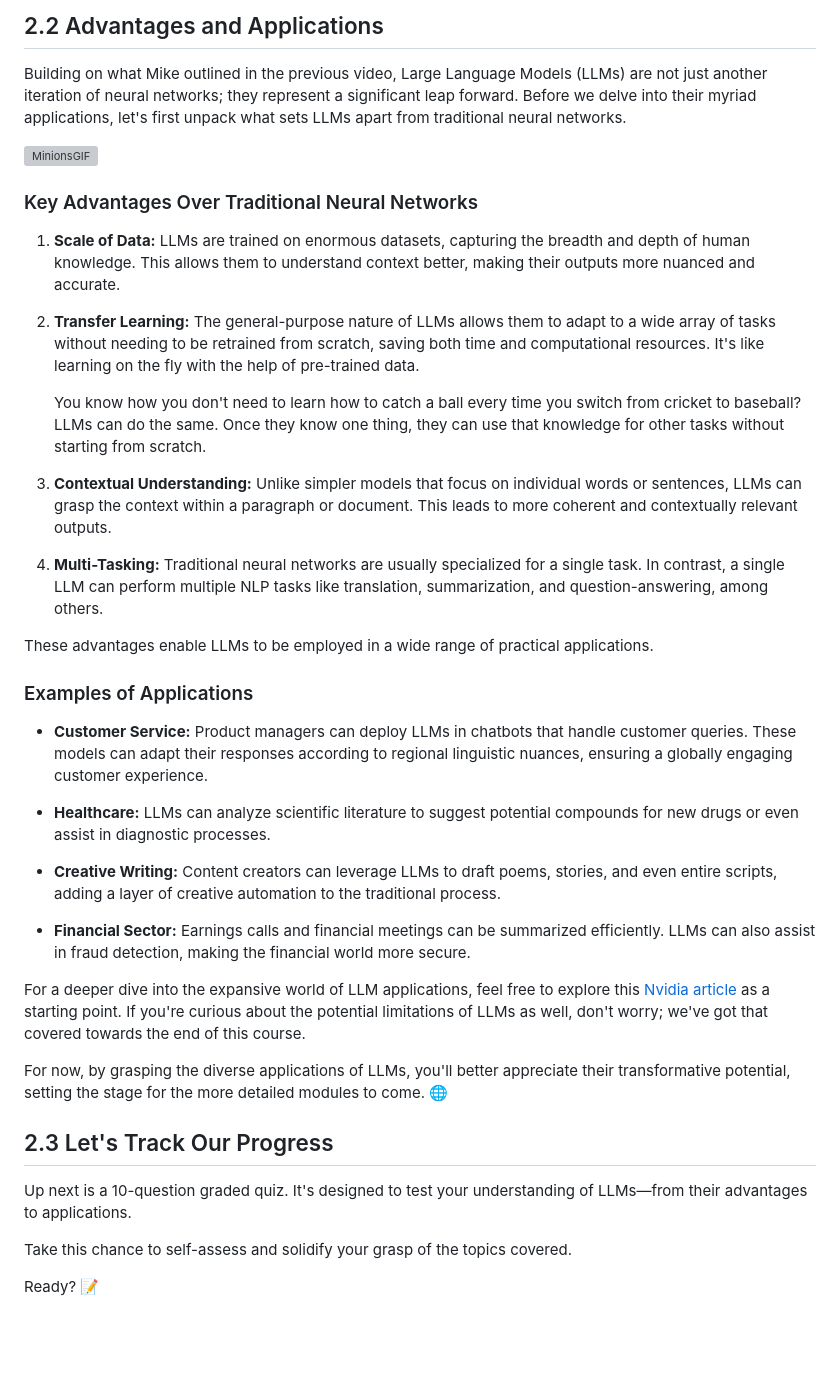
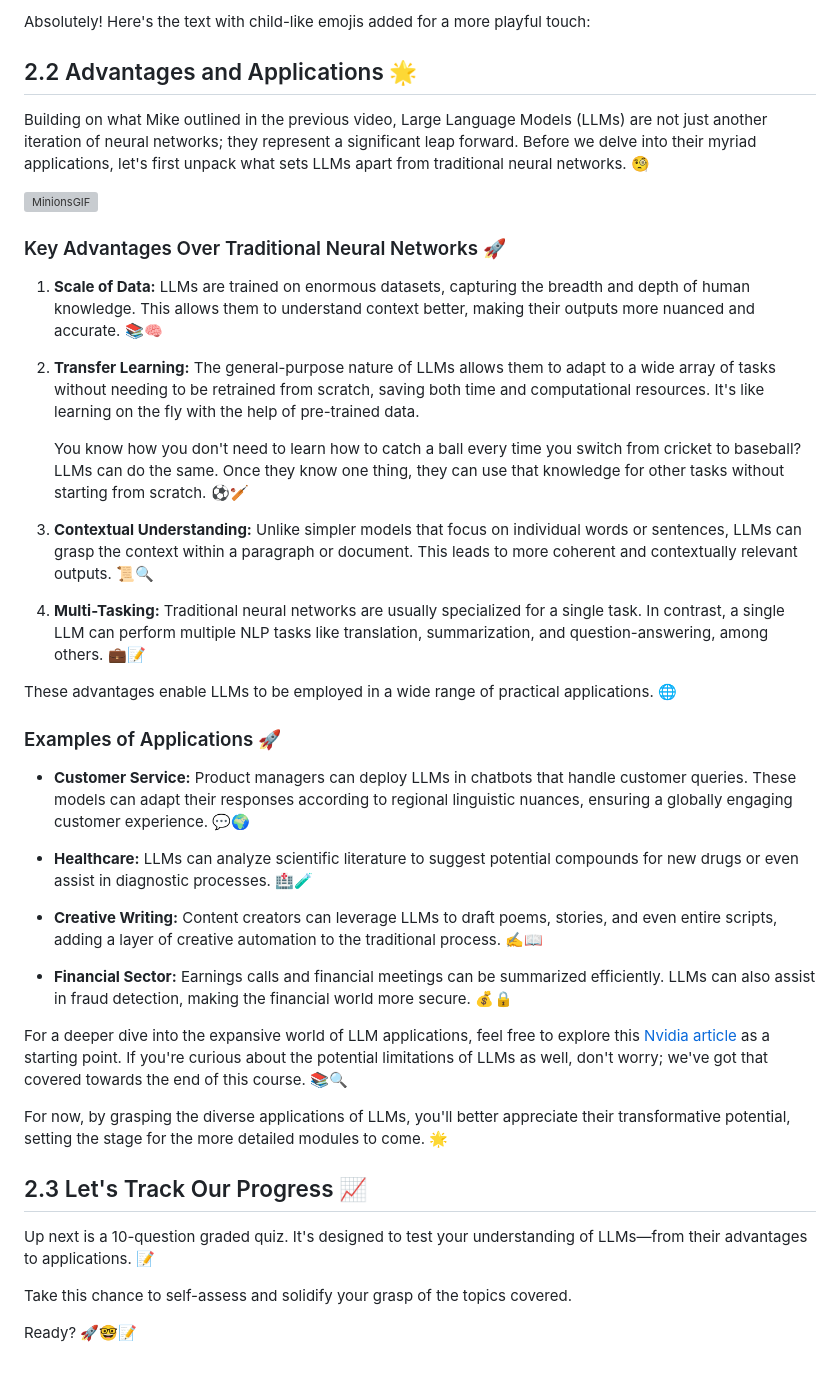
Before and after one commit to gtech-mulearn/Pathway-AI-Bootcamp, a Markdown page: Basic Of LLM Part-2.md, the part around the change. GitHub-like rendering; blank space fills up the shorter version; grey boxes are pictures that could not be loaded.

```diff
--- a/Basic Of LLM Part-2.md
+++ b/Basic Of LLM Part-2.md
@@ -1,41 +1,43 @@
-## 2.2 Advantages and Applications
+Absolutely! Here's the text with child-like emojis added for a more playful touch:
 
-Building on what Mike outlined in the previous video, Large Language Models (LLMs) are not just another iteration of neural networks; they represent a significant leap forward. Before we delve into their myriad applications, let's first unpack what sets LLMs apart from traditional neural networks.
+## 2.2 Advantages and Applications 🌟
+
+Building on what Mike outlined in the previous video, Large Language Models (LLMs) are not just another iteration of neural networks; they represent a significant leap forward. Before we delve into their myriad applications, let's first unpack what sets LLMs apart from traditional neural networks. 🧐
 
 ![MinionsGIF](https://github.com/gtech-mulearn/Pathway-AI-Bootcamp/assets/84973988/cb037d4e-398d-4699-b672-4c419ecbe357)
 
-### Key Advantages Over Traditional Neural Networks
+### Key Advantages Over Traditional Neural Networks 🚀
 
-1. **Scale of Data:** LLMs are trained on enormous datasets, capturing the breadth and depth of human knowledge. This allows them to understand context better, making their outputs more nuanced and accurate.
+1. **Scale of Data:** LLMs are trained on enormous datasets, capturing the breadth and depth of human knowledge. This allows them to understand context better, making their outputs more nuanced and accurate. 📚🧠
 
 2. **Transfer Learning:** The general-purpose nature of LLMs allows them to adapt to a wide array of tasks without needing to be retrained from scratch, saving both time and computational resources. It's like learning on the fly with the help of pre-trained data.
 
-   You know how you don't need to learn how to catch a ball every time you switch from cricket to baseball? LLMs can do the same. Once they know one thing, they can use that knowledge for other tasks without starting from scratch.
+   You know how you don't need to learn how to catch a ball every time you switch from cricket to baseball? LLMs can do the same. Once they know one thing, they can use that knowledge for other tasks without starting from scratch. ⚽🏏
 
-3. **Contextual Understanding:** Unlike simpler models that focus on individual words or sentences, LLMs can grasp the context within a paragraph or document. This leads to more coherent and contextually relevant outputs.
+3. **Contextual Understanding:** Unlike simpler models that focus on individual words or sentences, LLMs can grasp the context within a paragraph or document. This leads to more coherent and contextually relevant outputs. 📜🔍
 
-4. **Multi-Tasking:** Traditional neural networks are usually specialized for a single task. In contrast, a single LLM can perform multiple NLP tasks like translation, summarization, and question-answering, among others.
+4. **Multi-Tasking:** Traditional neural networks are usually specialized for a single task. In contrast, a single LLM can perform multiple NLP tasks like translation, summarization, and question-answering, among others. 💼📝
 
-These advantages enable LLMs to be employed in a wide range of practical applications.
+These advantages enable LLMs to be employed in a wide range of practical applications. 🌐
 
-### Examples of Applications
+### Examples of Applications 🚀
 
-- **Customer Service:** Product managers can deploy LLMs in chatbots that handle customer queries. These models can adapt their responses according to regional linguistic nuances, ensuring a globally engaging customer experience.
+- **Customer Service:** Product managers can deploy LLMs in chatbots that handle customer queries. These models can adapt their responses according to regional linguistic nuances, ensuring a globally engaging customer experience. 💬🌍
 
-- **Healthcare:** LLMs can analyze scientific literature to suggest potential compounds for new drugs or even assist in diagnostic processes.
+- **Healthcare:** LLMs can analyze scientific literature to suggest potential compounds for new drugs or even assist in diagnostic processes. 🏥🧪
 
-- **Creative Writing:** Content creators can leverage LLMs to draft poems, stories, and even entire scripts, adding a layer of creative automation to the traditional process.
+- **Creative Writing:** Content creators can leverage LLMs to draft poems, stories, and even entire scripts, adding a layer of creative automation to the traditional process. ✍️📖
 
-- **Financial Sector:** Earnings calls and financial meetings can be summarized efficiently. LLMs can also assist in fraud detection, making the financial world more secure.
+- **Financial Sector:** Earnings calls and financial meetings can be summarized efficiently. LLMs can also assist in fraud detection, making the financial world more secure. 💰🔒
 
-For a deeper dive into the expansive world of LLM applications, feel free to explore this [Nvidia article](link_to_article) as a starting point. If you're curious about the potential limitations of LLMs as well, don't worry; we've got that covered towards the end of this course.
+For a deeper dive into the expansive world of LLM applications, feel free to explore this [Nvidia article](link_to_article) as a starting point. If you're curious about the potential limitations of LLMs as well, don't worry; we've got that covered towards the end of this course. 📚🔍
 
-For now, by grasping the diverse applications of LLMs, you'll better appreciate their transformative potential, setting the stage for the more detailed modules to come. 🌐
+For now, by grasping the diverse applications of LLMs, you'll better appreciate their transformative potential, setting the stage for the more detailed modules to come. 🌟
 
-## 2.3 Let's Track Our Progress
+## 2.3 Let's Track Our Progress 📈
 
-Up next is a 10-question graded quiz. It's designed to test your understanding of LLMs—from their advantages to applications.
+Up next is a 10-question graded quiz. It's designed to test your understanding of LLMs—from their advantages to applications. 📝
 
 Take this chance to self-assess and solidify your grasp of the topics covered.
 
-Ready? 📝
+Ready? 🚀🤓📝
```
